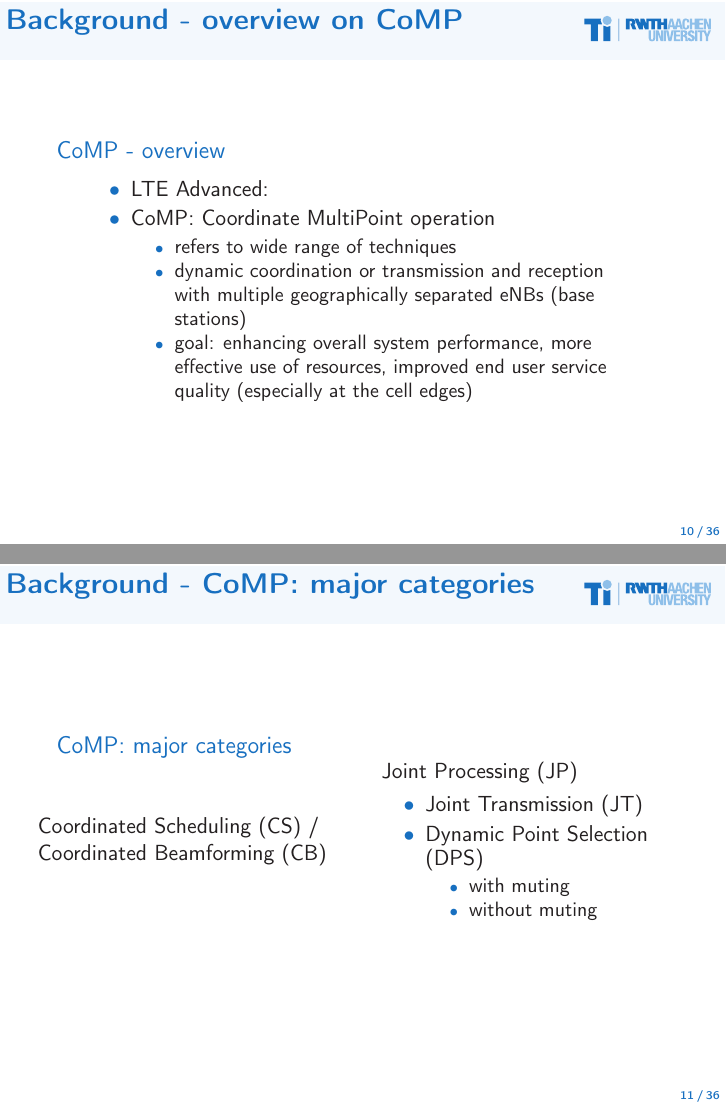
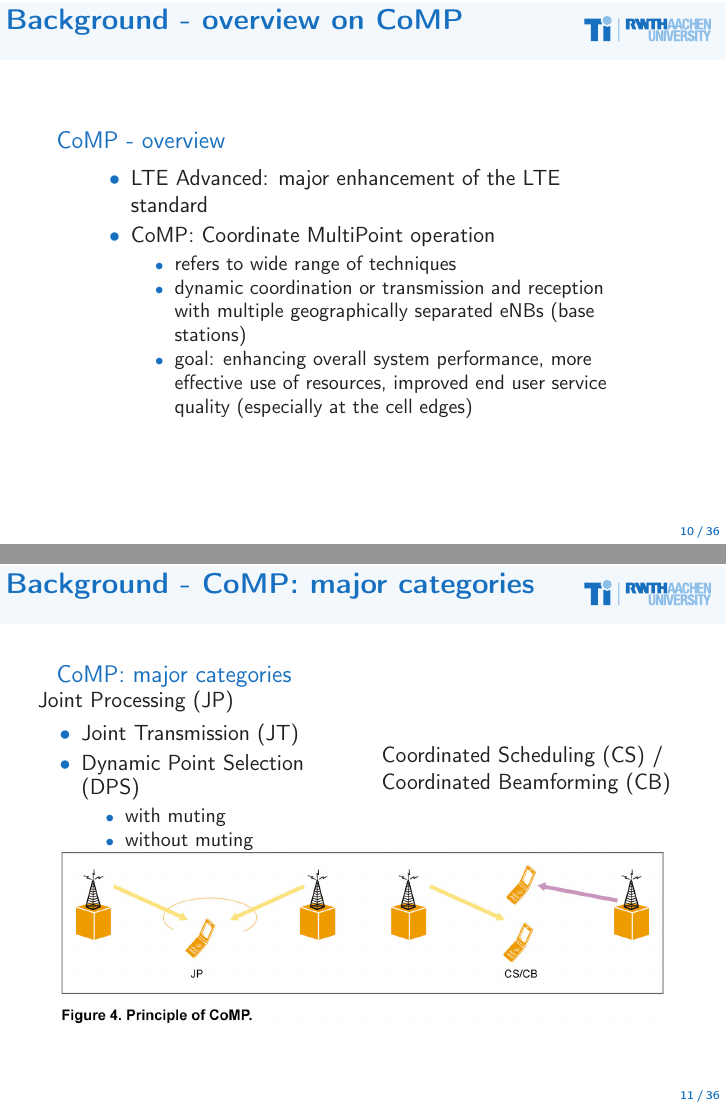
Before and after one commit to BraunPhilipp/lte-project, LaTeX slides (Presentation/LTE_CoMP.tex): pages 10 and 11 of 36, joined at a grey line. Compiled offline with pdfLaTeX.

Commit message:
Background slides edited
added picture of CS/JT, added explanation for LTE A

```diff
--- a/Presentation/LTE_CoMP.tex
+++ b/Presentation/LTE_CoMP.tex
@@ -192,7 +192,7 @@ link physical-layer simulator for LTE (Mehlführer, C., 2009)
 		\begin{columns}
 			\begin{column}{.9\textwidth}
 				\begin{itemize}
-					\item LTE Advanced:
+					\item LTE Advanced: major enhancement of the LTE standard
 					\item CoMP: Coordinate MultiPoint operation
 					\begin{itemize}
 						\item refers to wide range of techniques
@@ -209,9 +209,7 @@ link physical-layer simulator for LTE (Mehlführer, C., 2009)
  \begin{frame}{Background - CoMP: major categories}
  	\begin{block}{CoMP: major categories}
 		\begin{columns}
-			\column{.5\textwidth}
-				Coordinated Scheduling (CS) / Coordinated Beamforming (CB)
-			\column{.5\textwidth}
+\column{.5\textwidth}
 			Joint Processing (JP)
 				\begin{itemize}
 					\item Joint Transmission (JT)
```
Also changed, not shown: Presentation/LTE_CoMP.tex (3 more changed lines).
